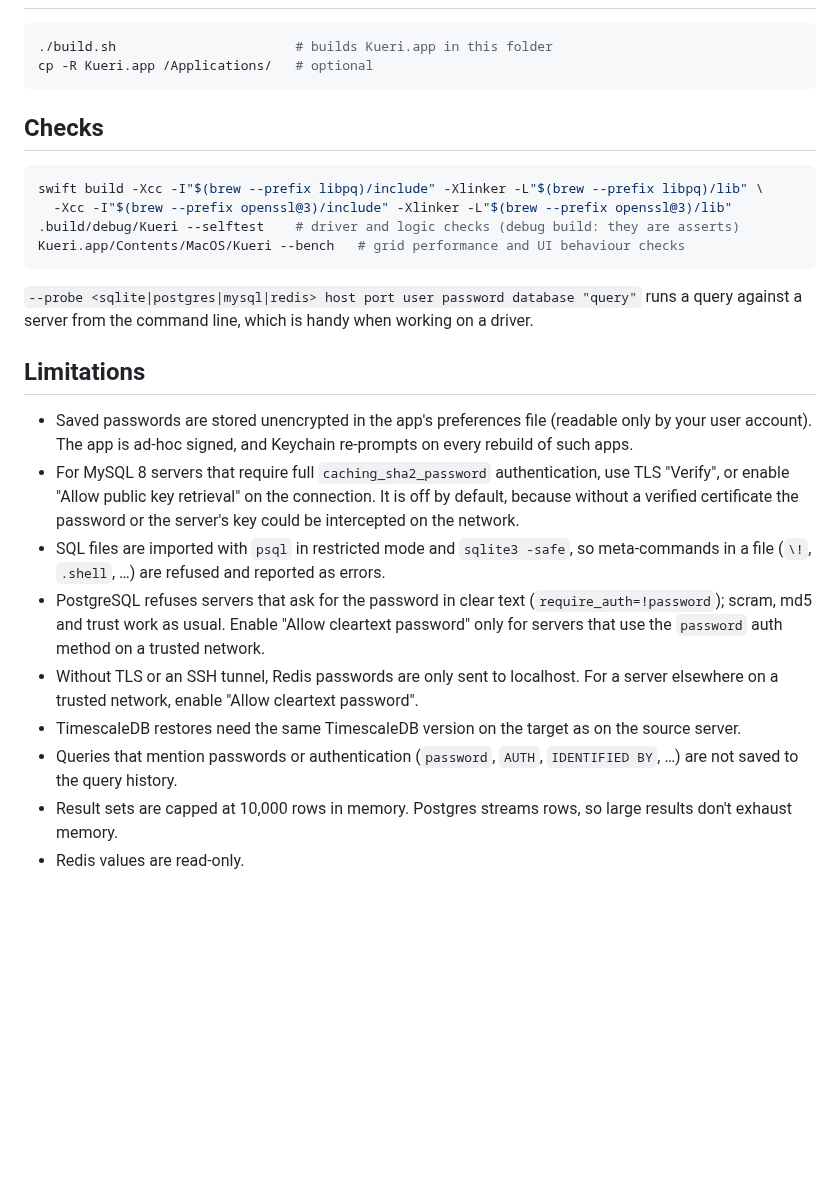
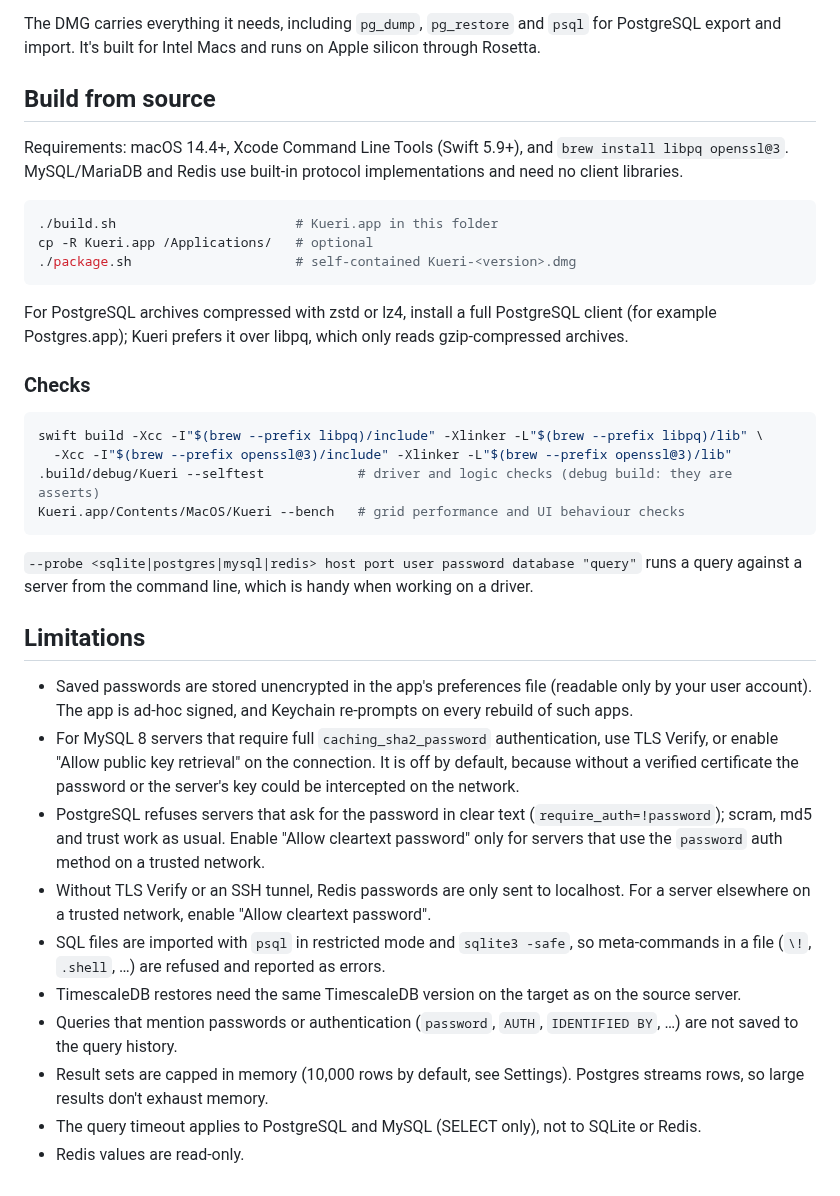
Before and after one commit to agungkristd/Kueri, a Markdown page: README.md, the part around one of its changes. Drawn GitHub-style; blank space fills up the shorter version.

````diff
--- a/README.md
+++ b/README.md
@@ -55,15 +90,26 @@ MySQL/MariaDB and Redis use built-in protocol implementations, so they need no c
+The DMG carries everything it needs, including `pg_dump`, `pg_restore` and `psql` for PostgreSQL
+export and import. It's built for Intel Macs and runs on Apple silicon through Rosetta.
+
+## Build from source
+
+Requirements: macOS 14.4+, Xcode Command Line Tools (Swift 5.9+), and `brew install libpq openssl@3`.
+MySQL/MariaDB and Redis use built-in protocol implementations and need no client libraries.
 
 ```sh
-./build.sh                       # builds Kueri.app in this folder
+./build.sh                       # Kueri.app in this folder
 cp -R Kueri.app /Applications/   # optional
+./package.sh                     # self-contained Kueri-<version>.dmg
 ```
 
-## Checks
+For PostgreSQL archives compressed with zstd or lz4, install a full PostgreSQL client (for example
+Postgres.app); Kueri prefers it over libpq, which only reads gzip-compressed archives.
+
+### Checks
 
 ```sh
 swift build -Xcc -I"$(brew --prefix libpq)/include" -Xlinker -L"$(brew --prefix libpq)/lib" \
   -Xcc -I"$(brew --prefix openssl@3)/include" -Xlinker -L"$(brew --prefix openssl@3)/lib"
-.build/debug/Kueri --selftest    # driver and logic checks (debug build: they are asserts)
+.build/debug/Kueri --selftest            # driver and logic checks (debug build: they are asserts)
 Kueri.app/Contents/MacOS/Kueri --bench   # grid performance and UI behaviour checks
 ```
 
@@ -74,19 +120,20 @@ against a server from the command line, which is handy when working on a driver.
 
 - Saved passwords are stored unencrypted in the app's preferences file (readable only by your user
   account). The app is ad-hoc signed, and Keychain re-prompts on every rebuild of such apps.
-- For MySQL 8 servers that require full `caching_sha2_password` authentication, use TLS "Verify", or
+- For MySQL 8 servers that require full `caching_sha2_password` authentication, use TLS Verify, or
   enable "Allow public key retrieval" on the connection. It is off by default, because without a
   verified certificate the password or the server's key could be intercepted on the network.
-- SQL files are imported with `psql` in restricted mode and `sqlite3 -safe`, so meta-commands in a
-  file (`\!`, `.shell`, …) are refused and reported as errors.
 - PostgreSQL refuses servers that ask for the password in clear text (`require_auth=!password`);
   scram, md5 and trust work as usual. Enable "Allow cleartext password" only for servers that use the
   `password` auth method on a trusted network.
-- Without TLS or an SSH tunnel, Redis passwords are only sent to localhost. For a server elsewhere on
-  a trusted network, enable "Allow cleartext password".
+- Without TLS Verify or an SSH tunnel, Redis passwords are only sent to localhost. For a server
+  elsewhere on a trusted network, enable "Allow cleartext password".
+- SQL files are imported with `psql` in restricted mode and `sqlite3 -safe`, so meta-commands in a
+  file (`\!`, `.shell`, …) are refused and reported as errors.
 - TimescaleDB restores need the same TimescaleDB version on the target as on the source server.
 - Queries that mention passwords or authentication (`password`, `AUTH`, `IDENTIFIED BY`, …) are
   not saved to the query history.
-- Result sets are capped at 10,000 rows in memory. Postgres streams rows, so large results don't
-  exhaust memory.
+- Result sets are capped in memory (10,000 rows by default, see Settings). Postgres streams rows, so
+  large results don't exhaust memory.
+- The query timeout applies to PostgreSQL and MySQL (SELECT only), not to SQLite or Redis.
 - Redis values are read-only.
````
Also changed, not shown: other parts of README.md (+81 -46 lines), docs/details-dark.png (added), docs/diagram-dark.png (added), docs/grid-dark.png (added), docs/grid-light.png (added), docs/logo.png (added), 13 other files.
